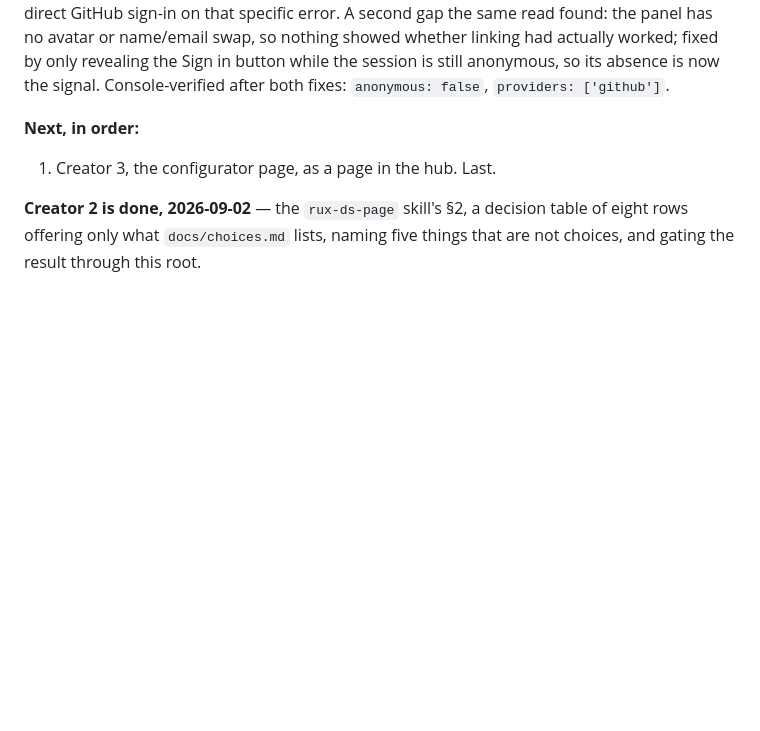
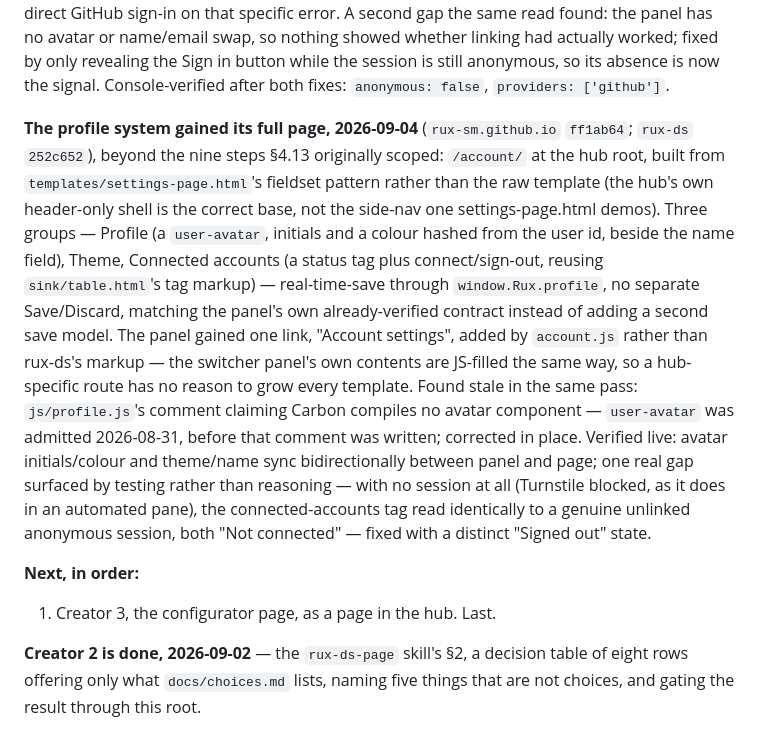
Before and after one commit to rux-sm/rux-ds, a Markdown page: README.md, the part around the change. GitHub-like rendering; blank space fills up the shorter version.

Commit message:
docs: Record the profile page, past §4.13's steps

```diff
--- a/README.md
+++ b/README.md
@@ -179,6 +179,29 @@ avatar or name/email swap, so nothing showed whether linking had actually
 worked; fixed by only revealing the Sign in button while the session is
 still anonymous, so its absence is now the signal. Console-verified after
 both fixes: `anonymous: false`, `providers: ['github']`.
+
+**The profile system gained its full page, 2026-09-04**
+(`rux-sm.github.io` `ff1ab64`; `rux-ds` `252c652`), beyond the nine steps
+§4.13 originally scoped: `/account/` at the hub root, built from
+`templates/settings-page.html`'s fieldset pattern rather than the raw
+template (the hub's own header-only shell is the correct base, not the
+side-nav one settings-page.html demos). Three groups — Profile (a
+`user-avatar`, initials and a colour hashed from the user id, beside the
+name field), Theme, Connected accounts (a status tag plus connect/sign-out,
+reusing `sink/table.html`'s tag markup) — real-time-save through
+`window.Rux.profile`, no separate Save/Discard, matching the panel's own
+already-verified contract instead of adding a second save model. The
+panel gained one link, "Account settings", added by `account.js` rather
+than rux-ds's markup — the switcher panel's own contents are JS-filled the
+same way, so a hub-specific route has no reason to grow every template.
+Found stale in the same pass: `js/profile.js`'s comment claiming Carbon
+compiles no avatar component — `user-avatar` was admitted 2026-08-31,
+before that comment was written; corrected in place. Verified live:
+avatar initials/colour and theme/name sync bidirectionally between panel
+and page; one real gap surfaced by testing rather than reasoning — with no
+session at all (Turnstile blocked, as it does in an automated pane), the
+connected-accounts tag read identically to a genuine unlinked anonymous
+session, both "Not connected" — fixed with a distinct "Signed out" state.
 
 **Next, in order:**
 
```
